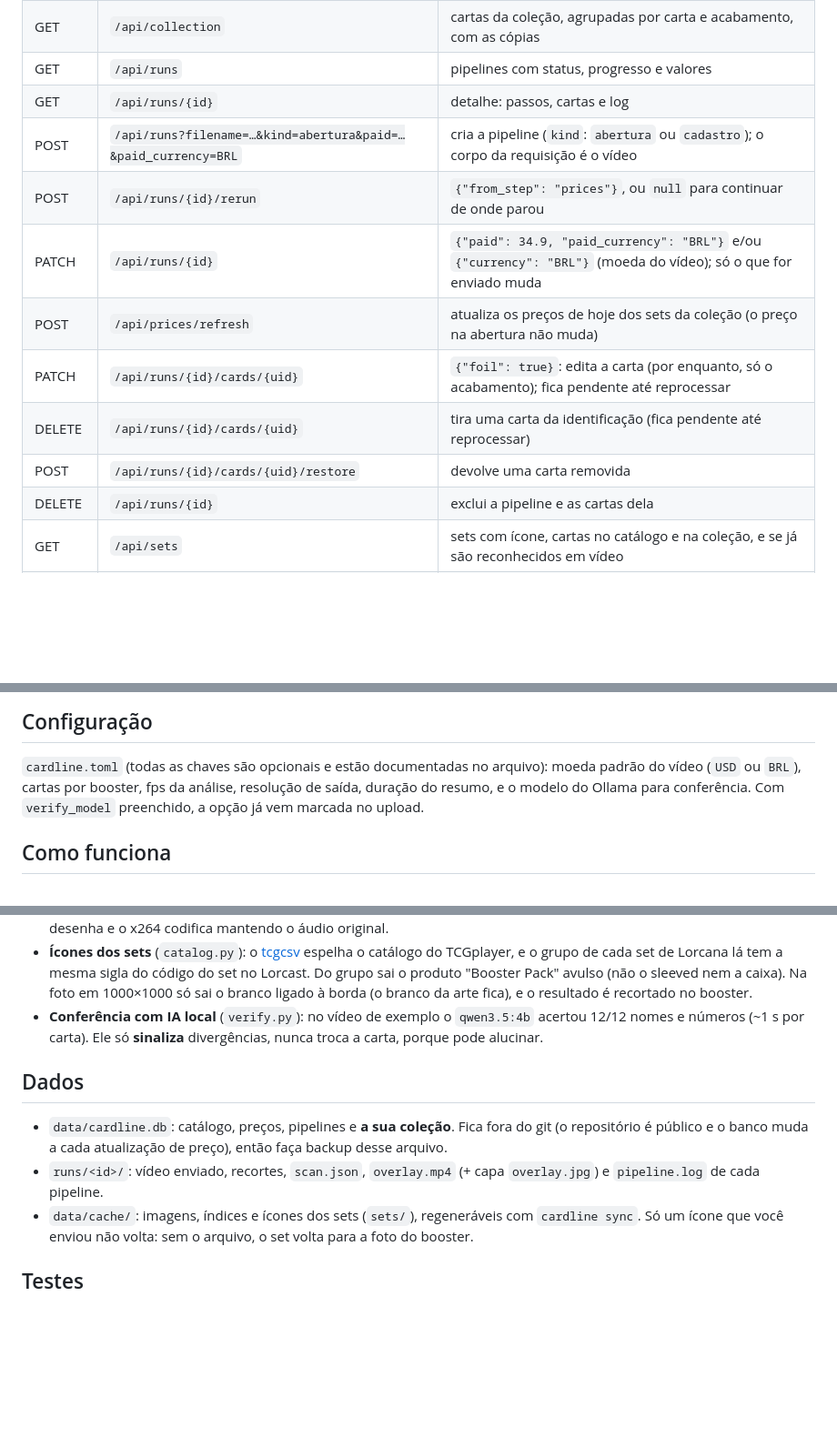
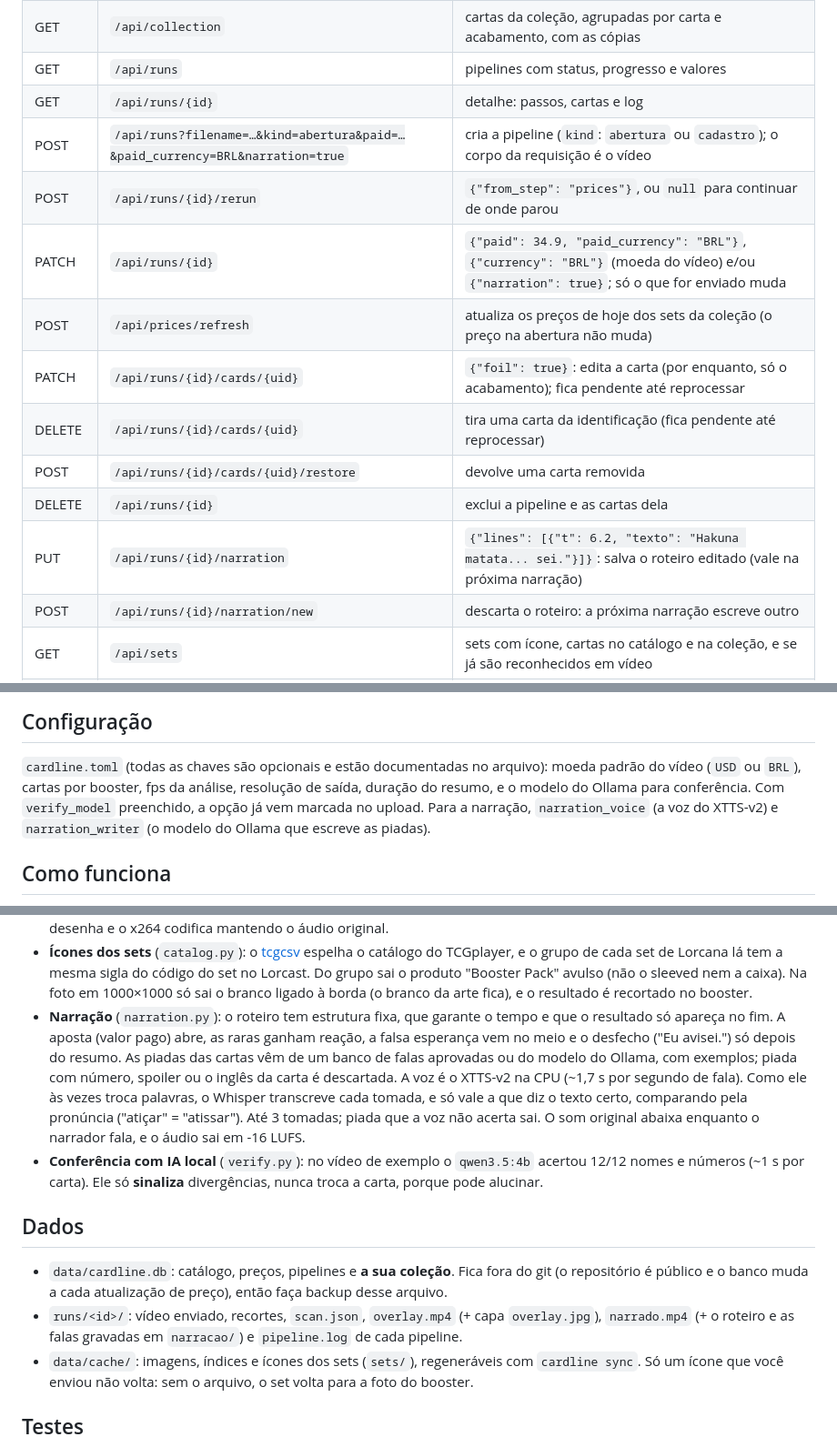
Before and after one commit to rcorbellini/Cardline, a Markdown page: README.md, 3 parts joined by grey strips. Shown at 91% size. GitHub-like rendering; blank space fills up the shorter version.

```diff
--- a/README.md
+++ b/README.md
@@ -172,14 +191,16 @@ no túnel, ou só redes de confiança.
 | GET | `/api/collection` | cartas da coleção, agrupadas por carta e acabamento, com as cópias |
 | GET | `/api/runs` | pipelines com status, progresso e valores |
 | GET | `/api/runs/{id}` | detalhe: passos, cartas e log |
-| POST | `/api/runs?filename=…&kind=abertura&paid=…&paid_currency=BRL` | cria a pipeline (`kind`: `abertura` ou `cadastro`); o corpo da requisição é o vídeo |
+| POST | `/api/runs?filename=…&kind=abertura&paid=…&paid_currency=BRL&narration=true` | cria a pipeline (`kind`: `abertura` ou `cadastro`); o corpo da requisição é o vídeo |
 | POST | `/api/runs/{id}/rerun` | `{"from_step": "prices"}`, ou `null` para continuar de onde parou |
-| PATCH | `/api/runs/{id}` | `{"paid": 34.9, "paid_currency": "BRL"}` e/ou `{"currency": "BRL"}` (moeda do vídeo); só o que for enviado muda |
+| PATCH | `/api/runs/{id}` | `{"paid": 34.9, "paid_currency": "BRL"}`, `{"currency": "BRL"}` (moeda do vídeo) e/ou `{"narration": true}`; só o que for enviado muda |
 | POST | `/api/prices/refresh` | atualiza os preços de hoje dos sets da coleção (o preço na abertura não muda) |
 | PATCH | `/api/runs/{id}/cards/{uid}` | `{"foil": true}`: edita a carta (por enquanto, só o acabamento); fica pendente até reprocessar |
 | DELETE | `/api/runs/{id}/cards/{uid}` | tira uma carta da identificação (fica pendente até reprocessar) |
 | POST | `/api/runs/{id}/cards/{uid}/restore` | devolve uma carta removida |
 | DELETE | `/api/runs/{id}` | exclui a pipeline e as cartas dela |
+| PUT | `/api/runs/{id}/narration` | `{"lines": [{"t": 6.2, "texto": "Hakuna matata... sei."}]}`: salva o roteiro editado (vale na próxima narração) |
+| POST | `/api/runs/{id}/narration/new` | descarta o roteiro: a próxima narração escreve outro |
 | GET | `/api/sets` | sets com ícone, cartas no catálogo e na coleção, e se já são reconhecidos em vídeo |
 | POST | `/api/sets/sync` | inicia o `cardline sync` em segundo plano (um por vez); `GET` na mesma rota mostra o andamento e o log |
 | POST | `/api/sets/{code}/icon` | troca o ícone do set; o corpo da requisição é a imagem |
@@ -224,7 +246,8 @@ Cartas obtidas fora de vídeo: `uv run cardline add 1/169 --foil --qty 2`.
 
 `cardline.toml` (todas as chaves são opcionais e estão documentadas no arquivo): moeda padrão do vídeo
 (`USD` ou `BRL`), cartas por booster, fps da análise, resolução de saída, duração do resumo, e o modelo do
-Ollama para conferência. Com `verify_model` preenchido, a opção já vem marcada no upload.
+Ollama para conferência. Com `verify_model` preenchido, a opção já vem marcada no upload. Para a narração,
+`narration_voice` (a voz do XTTS-v2) e `narration_writer` (o modelo do Ollama que escreve as piadas).
 
 ## Como funciona
 
@@ -247,6 +270,13 @@ Ollama para conferência. Com `verify_model` preenchido, a opção já vem marca
   grupo de cada set de Lorcana lá tem a mesma sigla do código do set no Lorcast. Do grupo sai o produto
   "Booster Pack" avulso (não o sleeved nem a caixa). Na foto em 1000×1000 só sai o branco ligado à borda (o
   branco da arte fica), e o resultado é recortado no booster.
+- **Narração** (`narration.py`): o roteiro tem estrutura fixa, que garante o tempo e que o resultado só
+  apareça no fim. A aposta (valor pago) abre, as raras ganham reação, a falsa esperança vem no meio e o
+  desfecho ("Eu avisei.") só depois do resumo. As piadas das cartas vêm de um banco de falas aprovadas ou do
+  modelo do Ollama, com exemplos; piada com número, spoiler ou o inglês da carta é descartada. A voz é o XTTS-v2
+  na CPU (~1,7 s por segundo de fala). Como ele às vezes troca palavras, o Whisper transcreve cada tomada, e só
+  vale a que diz o texto certo, comparando pela pronúncia ("atiçar" = "atissar"). Até 3 tomadas; piada que a voz
+  não acerta sai. O som original abaixa enquanto o narrador fala, e o áudio sai em -16 LUFS.
 - **Conferência com IA local** (`verify.py`): no vídeo de exemplo o `qwen3.5:4b` acertou 12/12 nomes e
   números (~1 s por carta). Ele só **sinaliza** divergências, nunca troca a carta, porque pode alucinar.
 
@@ -254,7 +284,8 @@ Ollama para conferência. Com `verify_model` preenchido, a opção já vem marca
 
 - `data/cardline.db`: catálogo, preços, pipelines e **a sua coleção**. Fica fora do git (o repositório é
   público e o banco muda a cada atualização de preço), então faça backup desse arquivo.
-- `runs/<id>/`: vídeo enviado, recortes, `scan.json`, `overlay.mp4` (+ capa `overlay.jpg`) e `pipeline.log` de cada pipeline.
+- `runs/<id>/`: vídeo enviado, recortes, `scan.json`, `overlay.mp4` (+ capa `overlay.jpg`), `narrado.mp4` (+ o roteiro
+  e as falas gravadas em `narracao/`) e `pipeline.log` de cada pipeline.
 - `data/cache/`: imagens, índices e ícones dos sets (`sets/`), regeneráveis com `cardline sync`. Só um ícone
   que você enviou não volta: sem o arquivo, o set volta para a foto do booster.
 
```
Also changed, not shown: other parts of README.md (+23 -3 lines), docs/pagina-narracao.jpg (added), docs/pagina-nova.jpg, docs/pagina-pipeline.jpg, 15 other files.
